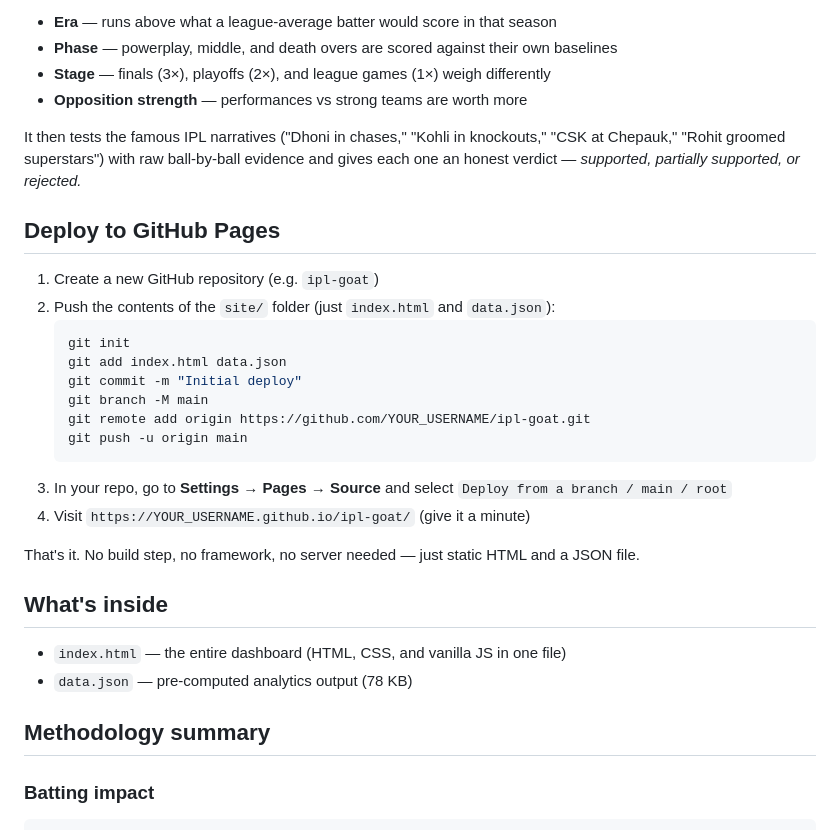
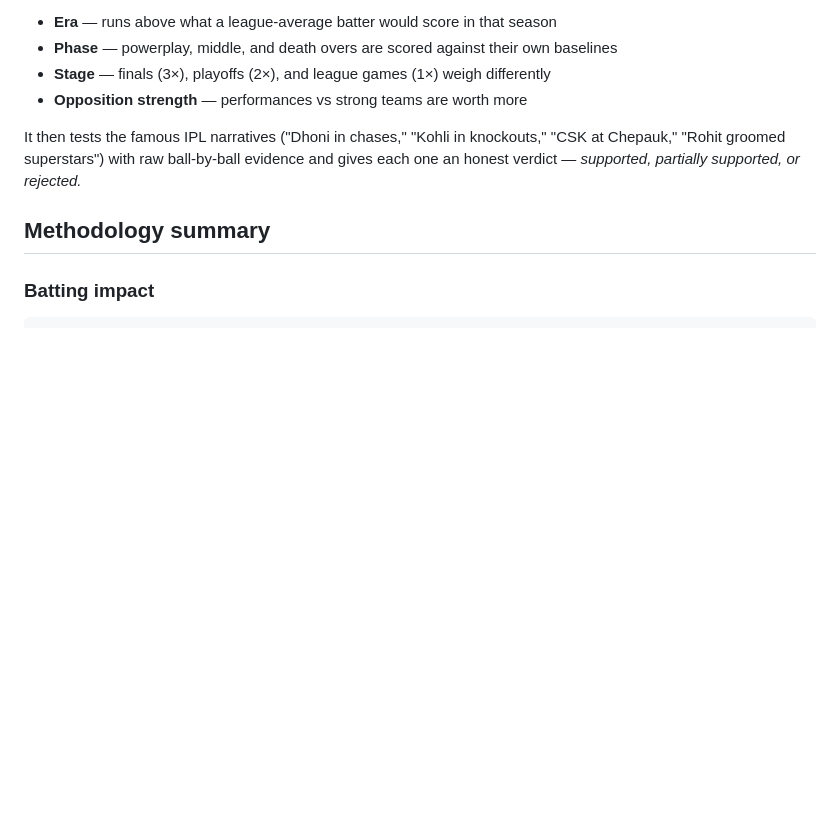
Before and after one commit to Iamagaur/IPL_AS_IT_IS, a Markdown page: README.md, the part around the change. GitHub-like rendering; blank space fills up the shorter version.

Commit message:
Remove GitHub Pages deployment section
Removed GitHub Pages deployment instructions from README.

````diff
--- a/README.md
+++ b/README.md
@@ -16,28 +16,6 @@ This project re-ranks every IPL career using a **contextual impact score** that
 - **Opposition strength** — performances vs strong teams are worth more
 
 It then tests the famous IPL narratives ("Dhoni in chases," "Kohli in knockouts," "CSK at Chepauk," "Rohit groomed superstars") with raw ball-by-ball evidence and gives each one an honest verdict — *supported, partially supported, or rejected.*
-
-## Deploy to GitHub Pages
-
-1. Create a new GitHub repository (e.g. `ipl-goat`)
-2. Push the contents of the `site/` folder (just `index.html` and `data.json`):
-   ```bash
-   git init
-   git add index.html data.json
-   git commit -m "Initial deploy"
-   git branch -M main
-   git remote add origin https://github.com/YOUR_USERNAME/ipl-goat.git
-   git push -u origin main
-   ```
-3. In your repo, go to **Settings → Pages → Source** and select `Deploy from a branch / main / root`
-4. Visit `https://YOUR_USERNAME.github.io/ipl-goat/` (give it a minute)
-
-That's it. No build step, no framework, no server needed — just static HTML and a JSON file.
-
-## What's inside
-
-- `index.html` — the entire dashboard (HTML, CSS, and vanilla JS in one file)
-- `data.json` — pre-computed analytics output (78 KB)
 
 ## Methodology summary
 
````
